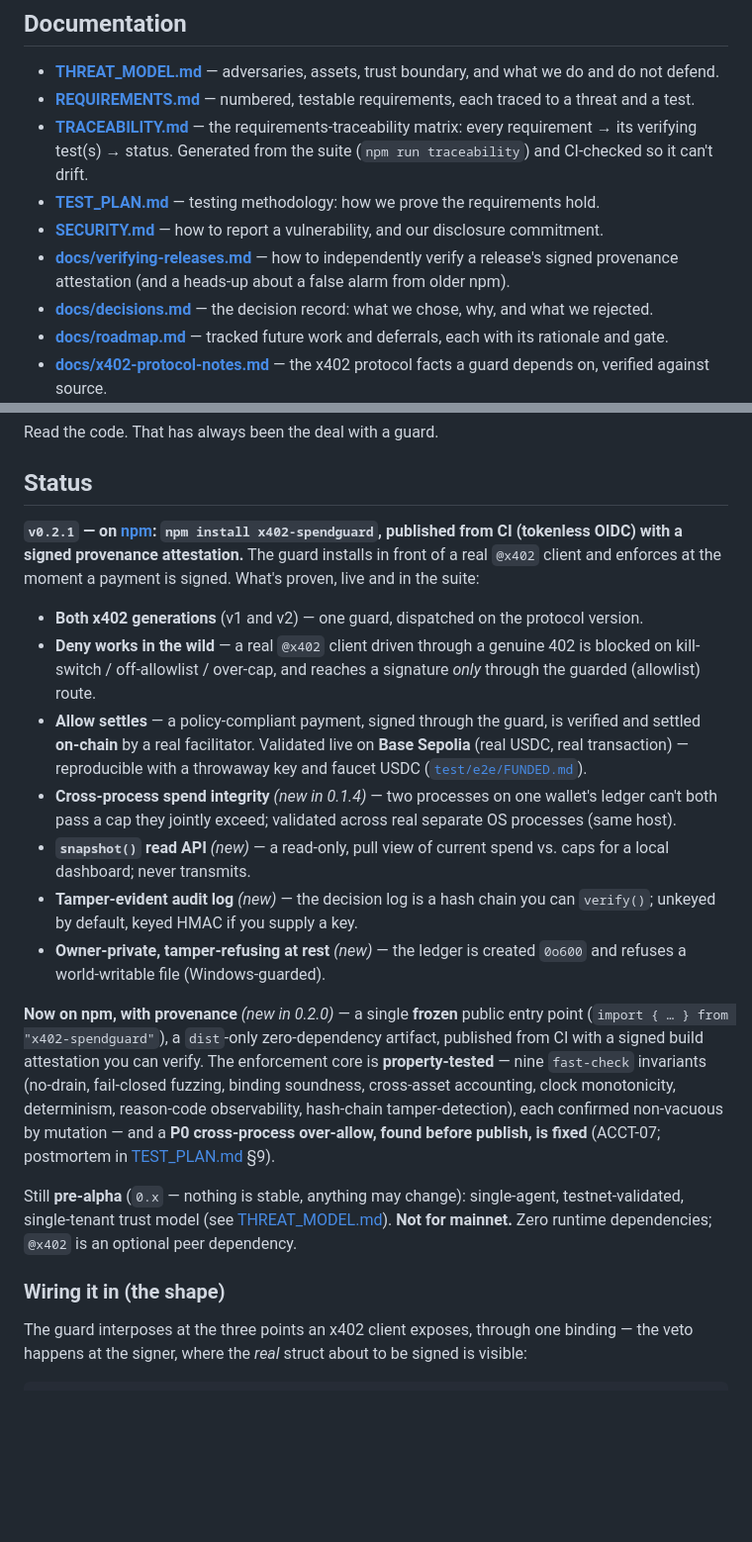
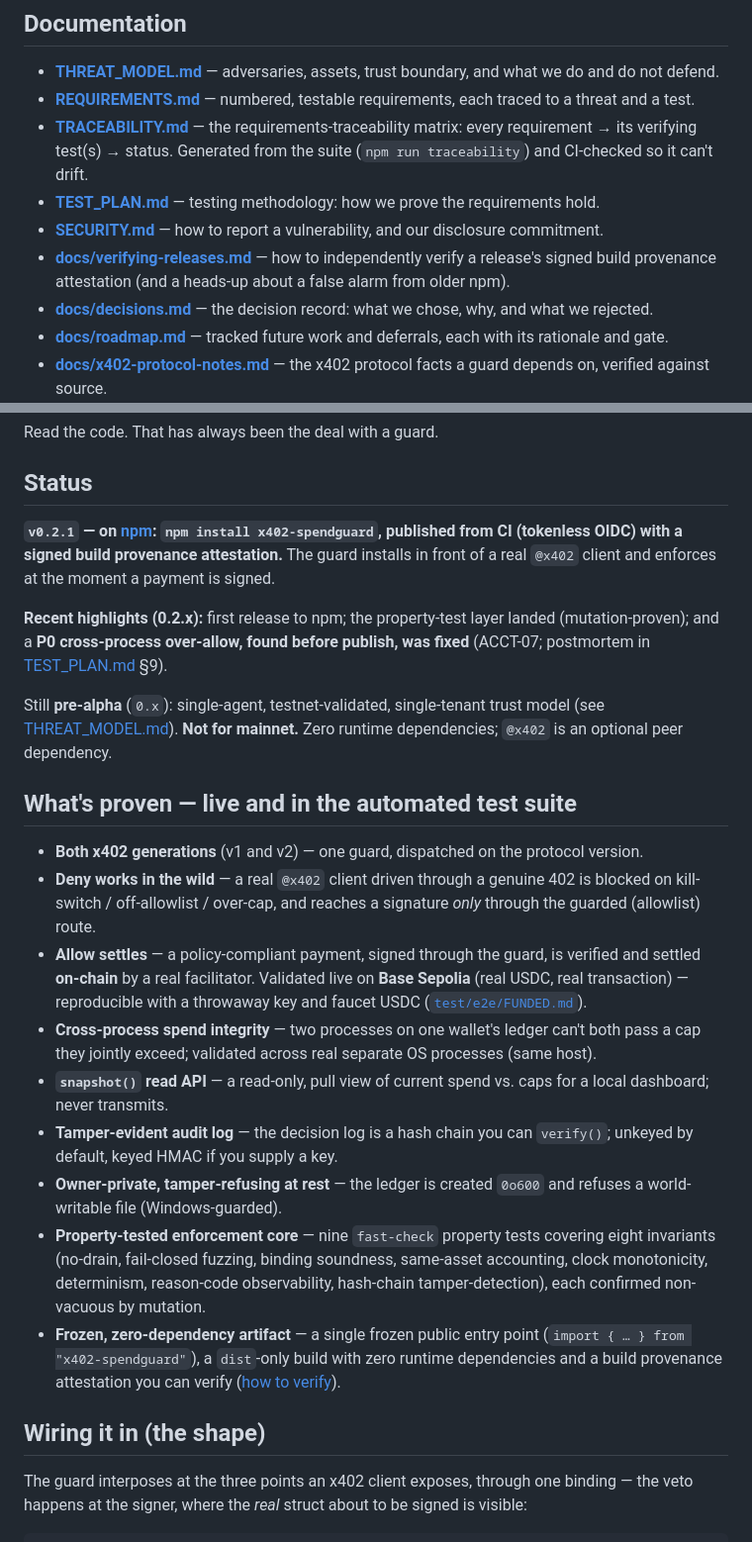
Before and after one commit to x402spendguard/x402-spendguard, a Markdown page: README.md, 2 parts joined by grey strips. Shown at 99% size. GitHub-like rendering; blank space fills up the shorter version.

```diff
--- a/README.md
+++ b/README.md
@@ -76,7 +80,7 @@ This is the same claim as **No egress** above, stated at the level a scanner see
 - **[TRACEABILITY.md](TRACEABILITY.md)** — the requirements-traceability matrix: every requirement → its verifying test(s) → status. Generated from the suite (`npm run traceability`) and CI-checked so it can't drift.
 - **[TEST_PLAN.md](TEST_PLAN.md)** — testing methodology: how we prove the requirements hold.
 - **[SECURITY.md](SECURITY.md)** — how to report a vulnerability, and our disclosure commitment.
-- **[docs/verifying-releases.md](docs/verifying-releases.md)** — how to independently verify a release's signed provenance attestation (and a heads-up about a false alarm from older npm).
+- **[docs/verifying-releases.md](docs/verifying-releases.md)** — how to independently verify a release's signed build provenance attestation (and a heads-up about a false alarm from older npm).
 - **[docs/decisions.md](docs/decisions.md)** — the decision record: what we chose, why, and what we rejected.
 - **[docs/roadmap.md](docs/roadmap.md)** — tracked future work and deferrals, each with its rationale and gate.
 - **[docs/x402-protocol-notes.md](docs/x402-protocol-notes.md)** — the x402 protocol facts a guard depends on, verified against source.
@@ -92,21 +96,25 @@ Read the code. That has always been the deal with a guard.
 
 ## Status
 
-**`v0.2.1` — on [npm](https://www.npmjs.com/package/x402-spendguard): `npm install x402-spendguard`, published from CI (tokenless OIDC) with a signed provenance attestation.** The guard installs in front of a real `@x402` client and enforces at the moment a payment is signed. What's proven, live and in the suite:
+**`v0.2.1` — on [npm](https://www.npmjs.com/package/x402-spendguard): `npm install x402-spendguard`, published from CI (tokenless OIDC) with a signed build provenance attestation.** The guard installs in front of a real `@x402` client and enforces at the moment a payment is signed.
+
+**Recent highlights (0.2.x):** first release to npm; the property-test layer landed (mutation-proven); and a **P0 cross-process over-allow, found before publish, was fixed** (ACCT-07; postmortem in [TEST_PLAN.md](TEST_PLAN.md) §9).
+
+Still **pre-alpha** (`0.x`): single-agent, testnet-validated, single-tenant trust model (see [THREAT_MODEL.md](THREAT_MODEL.md)). **Not for mainnet.** Zero runtime dependencies; `@x402` is an optional peer dependency.
+
+## What's proven — live and in the automated test suite
 
 - **Both x402 generations** (v1 and v2) — one guard, dispatched on the protocol version.
 - **Deny works in the wild** — a real `@x402` client driven through a genuine 402 is blocked on kill-switch / off-allowlist / over-cap, and reaches a signature *only* through the guarded (allowlist) route.
 - **Allow settles** — a policy-compliant payment, signed through the guard, is verified and settled **on-chain** by a real facilitator. Validated live on **Base Sepolia** (real USDC, real transaction) — reproducible with a throwaway key and faucet USDC ([`test/e2e/FUNDED.md`](test/e2e/FUNDED.md)).
-- **Cross-process spend integrity** *(new in 0.1.4)* — two processes on one wallet's ledger can't both pass a cap they jointly exceed; validated across real separate OS processes (same host).
-- **`snapshot()` read API** *(new)* — a read-only, pull view of current spend vs. caps for a local dashboard; never transmits.
-- **Tamper-evident audit log** *(new)* — the decision log is a hash chain you can `verify()`; unkeyed by default, keyed HMAC if you supply a key.
-- **Owner-private, tamper-refusing at rest** *(new)* — the ledger is created `0o600` and refuses a world-writable file (Windows-guarded).
+- **Cross-process spend integrity** — two processes on one wallet's ledger can't both pass a cap they jointly exceed; validated across real separate OS processes (same host).
+- **`snapshot()` read API** — a read-only, pull view of current spend vs. caps for a local dashboard; never transmits.
+- **Tamper-evident audit log** — the decision log is a hash chain you can `verify()`; unkeyed by default, keyed HMAC if you supply a key.
+- **Owner-private, tamper-refusing at rest** — the ledger is created `0o600` and refuses a world-writable file (Windows-guarded).
+- **Property-tested enforcement core** — nine `fast-check` property tests covering eight invariants (no-drain, fail-closed fuzzing, binding soundness, same-asset accounting, clock monotonicity, determinism, reason-code observability, hash-chain tamper-detection), each confirmed non-vacuous by mutation.
+- **Frozen, zero-dependency artifact** — a single frozen public entry point (`import { … } from "x402-spendguard"`), a `dist`-only build with zero runtime dependencies and a build provenance attestation you can verify ([how to verify](docs/verifying-releases.md)).
 
-**Now on npm, with provenance** *(new in 0.2.0)* — a single **frozen** public entry point (`import { … } from "x402-spendguard"`), a `dist`-only zero-dependency artifact, published from CI with a signed build attestation you can verify. The enforcement core is **property-tested** — nine `fast-check` invariants (no-drain, fail-closed fuzzing, binding soundness, cross-asset accounting, clock monotonicity, determinism, reason-code observability, hash-chain tamper-detection), each confirmed non-vacuous by mutation — and a **P0 cross-process over-allow, found before publish, is fixed** (ACCT-07; postmortem in [TEST_PLAN.md](TEST_PLAN.md) §9).
-
-Still **pre-alpha** (`0.x` — nothing is stable, anything may change): single-agent, testnet-validated, single-tenant trust model (see [THREAT_MODEL.md](THREAT_MODEL.md)). **Not for mainnet.** Zero runtime dependencies; `@x402` is an optional peer dependency.
-
-### Wiring it in (the shape)
+## Wiring it in (the shape)
 
 The guard interposes at the three points an x402 client exposes, through one binding — the veto happens at the signer, where the *real* struct about to be signed is visible:
 
```
Also changed, not shown: other parts of README.md (+21 -17 lines).
